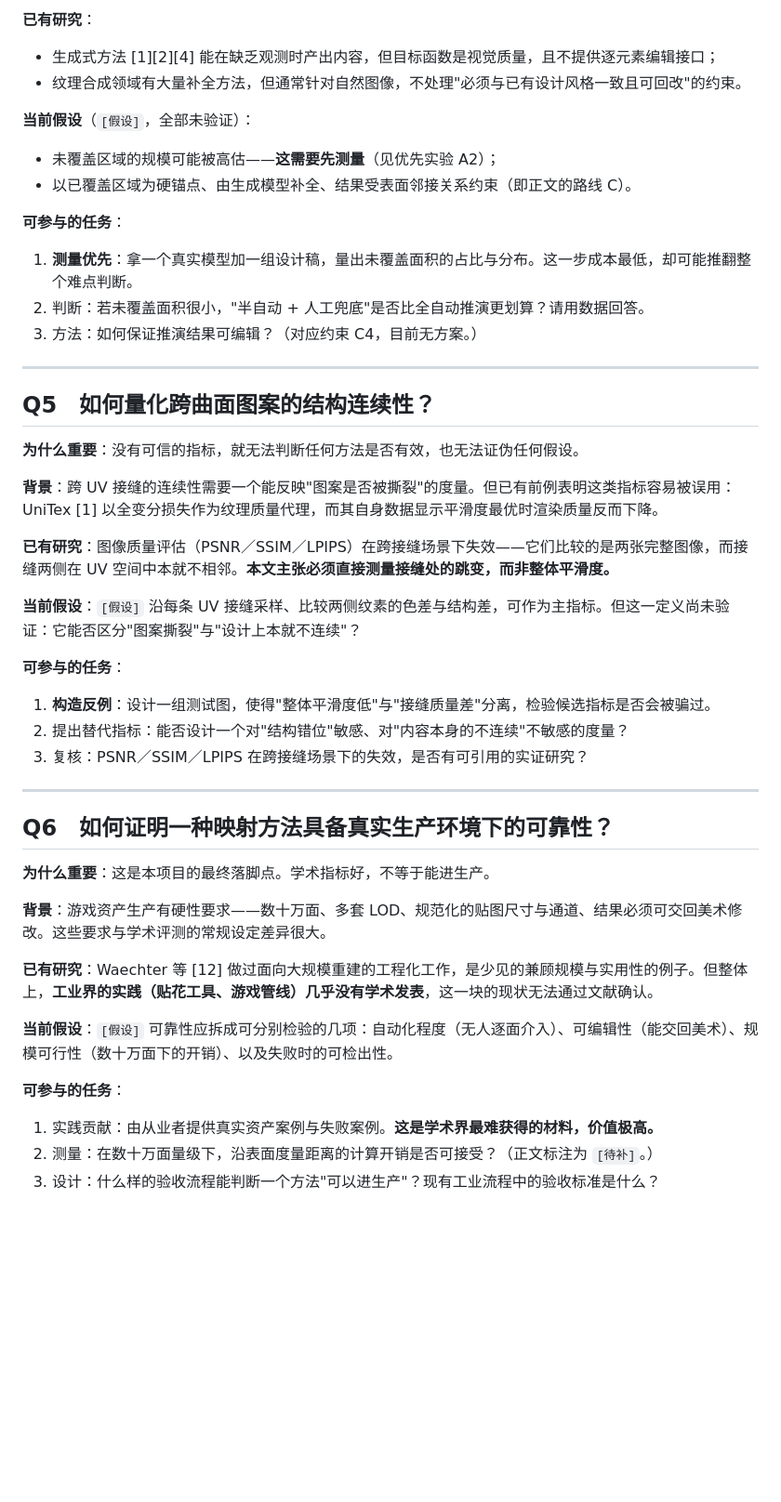
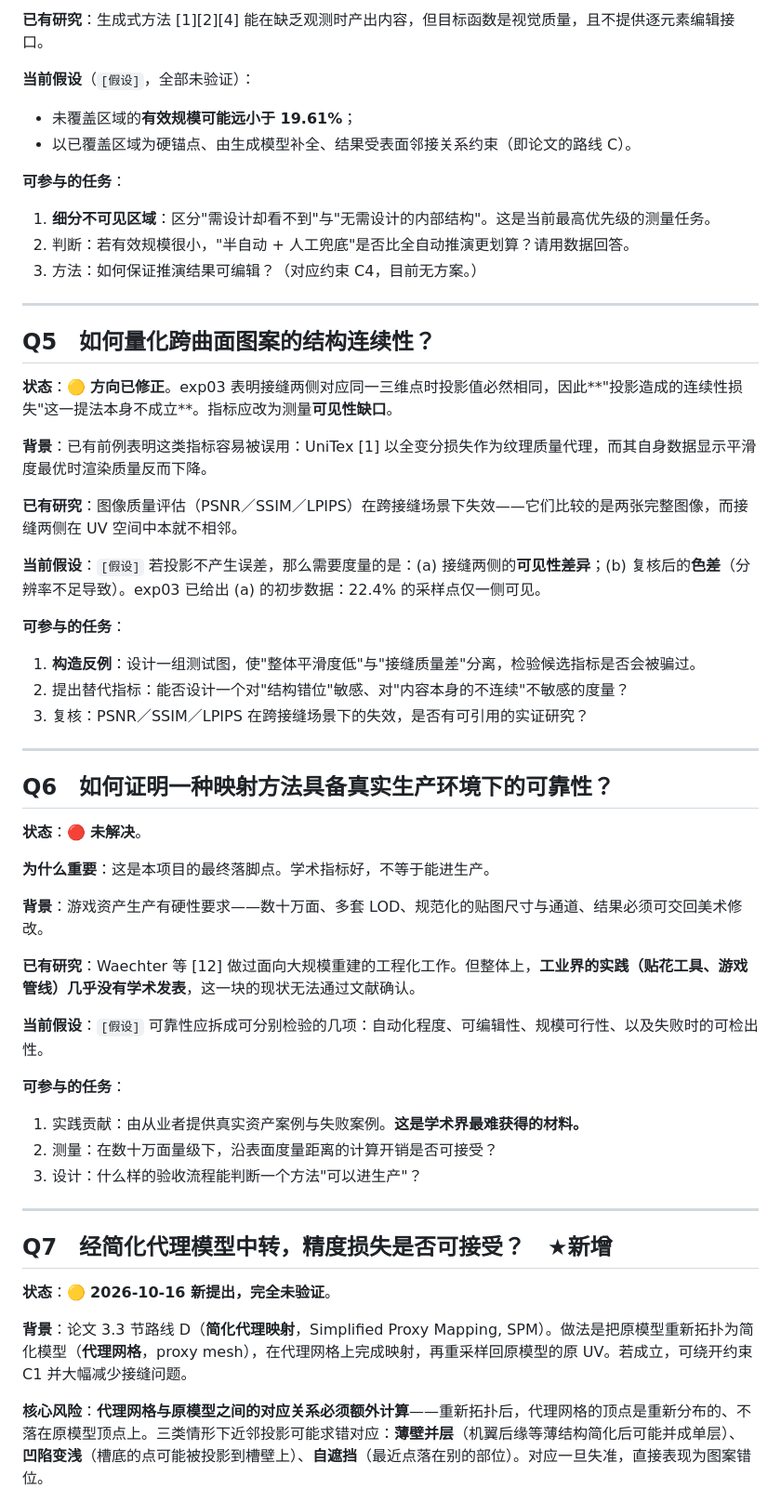
Before and after one commit to AvroraCL/geo-guided-texture-transfer, a Markdown page: research/open-questions.md, the part around one of its changes. Shown at 93% size. GitHub-like rendering; blank space fills up the shorter version.

```diff
--- a/research/open-questions.md
+++ b/research/open-questions.md
@@ -75,31 +76,29 @@
 
-**已有研究**：
-- 生成式方法 [1][2][4] 能在缺乏观测时产出内容，但目标函数是视觉质量，且不提供逐元素编辑接口；
-- 纹理合成领域有大量补全方法，但通常针对自然图像，不处理"必须与已有设计风格一致且可回改"的约束。
+**已有研究**：生成式方法 [1][2][4] 能在缺乏观测时产出内容，但目标函数是视觉质量，且不提供逐元素编辑接口。
 
 **当前假设**（`[假设]`，全部未验证）：
-- 未覆盖区域的规模可能被高估——**这需要先测量**（见优先实验 A2）；
-- 以已覆盖区域为硬锚点、由生成模型补全、结果受表面邻接关系约束（即正文的路线 C）。
+- 未覆盖区域的**有效规模可能远小于 19.61%**；
+- 以已覆盖区域为硬锚点、由生成模型补全、结果受表面邻接关系约束（即论文的路线 C）。
 
 **可参与的任务**：
-1. **测量优先**：拿一个真实模型加一组设计稿，量出未覆盖面积的占比与分布。这一步成本最低，却可能推翻整个难点判断。
-2. 判断：若未覆盖面积很小，"半自动 + 人工兜底"是否比全自动推演更划算？请用数据回答。
+1. **细分不可见区域**：区分"需设计却看不到"与"无需设计的内部结构"。这是当前最高优先级的测量任务。
+2. 判断：若有效规模很小，"半自动 + 人工兜底"是否比全自动推演更划算？请用数据回答。
 3. 方法：如何保证推演结果可编辑？（对应约束 C4，目前无方案。）
 
 ---
 
 ## Q5　如何量化跨曲面图案的结构连续性？
 
-**为什么重要**：没有可信的指标，就无法判断任何方法是否有效，也无法证伪任何假设。
+**状态**：🟡 **方向已修正**。exp03 表明接缝两侧对应同一三维点时投影值必然相同，因此**"投影造成的连续性损失"这一提法本身不成立**。指标应改为测量**可见性缺口**。
 
-**背景**：跨 UV 接缝的连续性需要一个能反映"图案是否被撕裂"的度量。但已有前例表明这类指标容易被误用：UniTex [1] 以全变分损失作为纹理质量代理，而其自身数据显示平滑度最优时渲染质量反而下降。
+**背景**：已有前例表明这类指标容易被误用：UniTex [1] 以全变分损失作为纹理质量代理，而其自身数据显示平滑度最优时渲染质量反而下降。
 
-**已有研究**：图像质量评估（PSNR／SSIM／LPIPS）在跨接缝场景下失效——它们比较的是两张完整图像，而接缝两侧在 UV 空间中本就不相邻。**本文主张必须直接测量接缝处的跳变，而非整体平滑度。**
+**已有研究**：图像质量评估（PSNR／SSIM／LPIPS）在跨接缝场景下失效——它们比较的是两张完整图像，而接缝两侧在 UV 空间中本就不相邻。
 
-**当前假设**：`[假设]` 沿每条 UV 接缝采样、比较两侧纹素的色差与结构差，可作为主指标。但这一定义尚未验证：它能否区分"图案撕裂"与"设计上本就不连续"？
+**当前假设**：`[假设]` 若投影不产生误差，那么需要度量的是：(a) 接缝两侧的**可见性差异**；(b) 复核后的**色差**（分辨率不足导致）。exp03 已给出 (a) 的初步数据：22.4% 的采样点仅一侧可见。
 
 **可参与的任务**：
-1. **构造反例**：设计一组测试图，使得"整体平滑度低"与"接缝质量差"分离，检验候选指标是否会被骗过。
+1. **构造反例**：设计一组测试图，使"整体平滑度低"与"接缝质量差"分离，检验候选指标是否会被骗过。
 2. 提出替代指标：能否设计一个对"结构错位"敏感、对"内容本身的不连续"不敏感的度量？
 3. 复核：PSNR／SSIM／LPIPS 在跨接缝场景下的失效，是否有可引用的实证研究？
 
@@ -107,15 +106,28 @@
 
 ## Q6　如何证明一种映射方法具备真实生产环境下的可靠性？
 
+**状态**：🔴 **未解决**。
+
 **为什么重要**：这是本项目的最终落脚点。学术指标好，不等于能进生产。
 
-**背景**：游戏资产生产有硬性要求——数十万面、多套 LOD、规范化的贴图尺寸与通道、结果必须可交回美术修改。这些要求与学术评测的常规设定差异很大。
+**背景**：游戏资产生产有硬性要求——数十万面、多套 LOD、规范化的贴图尺寸与通道、结果必须可交回美术修改。
 
-**已有研究**：Waechter 等 [12] 做过面向大规模重建的工程化工作，是少见的兼顾规模与实用性的例子。但整体上，**工业界的实践（贴花工具、游戏管线）几乎没有学术发表**，这一块的现状无法通过文献确认。
+**已有研究**：Waechter 等 [12] 做过面向大规模重建的工程化工作。但整体上，**工业界的实践（贴花工具、游戏管线）几乎没有学术发表**，这一块的现状无法通过文献确认。
 
-**当前假设**：`[假设]` 可靠性应拆成可分别检验的几项：自动化程度（无人逐面介入）、可编辑性（能交回美术）、规模可行性（数十万面下的开销）、以及失败时的可检出性。
+**当前假设**：`[假设]` 可靠性应拆成可分别检验的几项：自动化程度、可编辑性、规模可行性、以及失败时的可检出性。
 
 **可参与的任务**：
-1. 实践贡献：由从业者提供真实资产案例与失败案例。**这是学术界最难获得的材料，价值极高。**
-2. 测量：在数十万面量级下，沿表面度量距离的计算开销是否可接受？（正文标注为 `[待补]`。）
-3. 设计：什么样的验收流程能判断一个方法"可以进生产"？现有工业流程中的验收标准是什么？
+1. 实践贡献：由从业者提供真实资产案例与失败案例。**这是学术界最难获得的材料。**
+2. 测量：在数十万面量级下，沿表面度量距离的计算开销是否可接受？
+3. 设计：什么样的验收流程能判断一个方法"可以进生产"？
+
+---
+
+## Q7　经简化代理模型中转，精度损失是否可接受？　★新增
+
+**状态**：🟡 **2026-10-16 新提出，完全未验证**。
+
+**背景**：论文 3.3 节路线 D（**简化代理映射**，Simplified Proxy Mapping, SPM）。做法是把原模型重新拓扑为简化模型（**代理网格**，proxy mesh），在代理网格上完成映射，再重采样回原模型的原 UV。若成立，可绕开约束 C1 并大幅减少接缝问题。
+
+**核心风险**：**代理网格与原模型之间的对应关系必须额外计算**——重新拓扑后，代理网格的顶点是重新分布的、不落在原模型顶点上。三类情形下近邻投影可能求错对应：**薄壁并层**（机翼后缘等薄结构简化后可能并成单层）、**凹陷变浅**（槽底的点可能被投影到槽壁上）、**自遮挡**（最近点落在别的部位）。对应一旦失准，直接表现为图案错位。
+
```
Also changed, not shown: other parts of research/open-questions.md (+31 -22 lines), paper/context.md (+56 -27 lines), research/hypotheses.md (+3 -1 lines).
